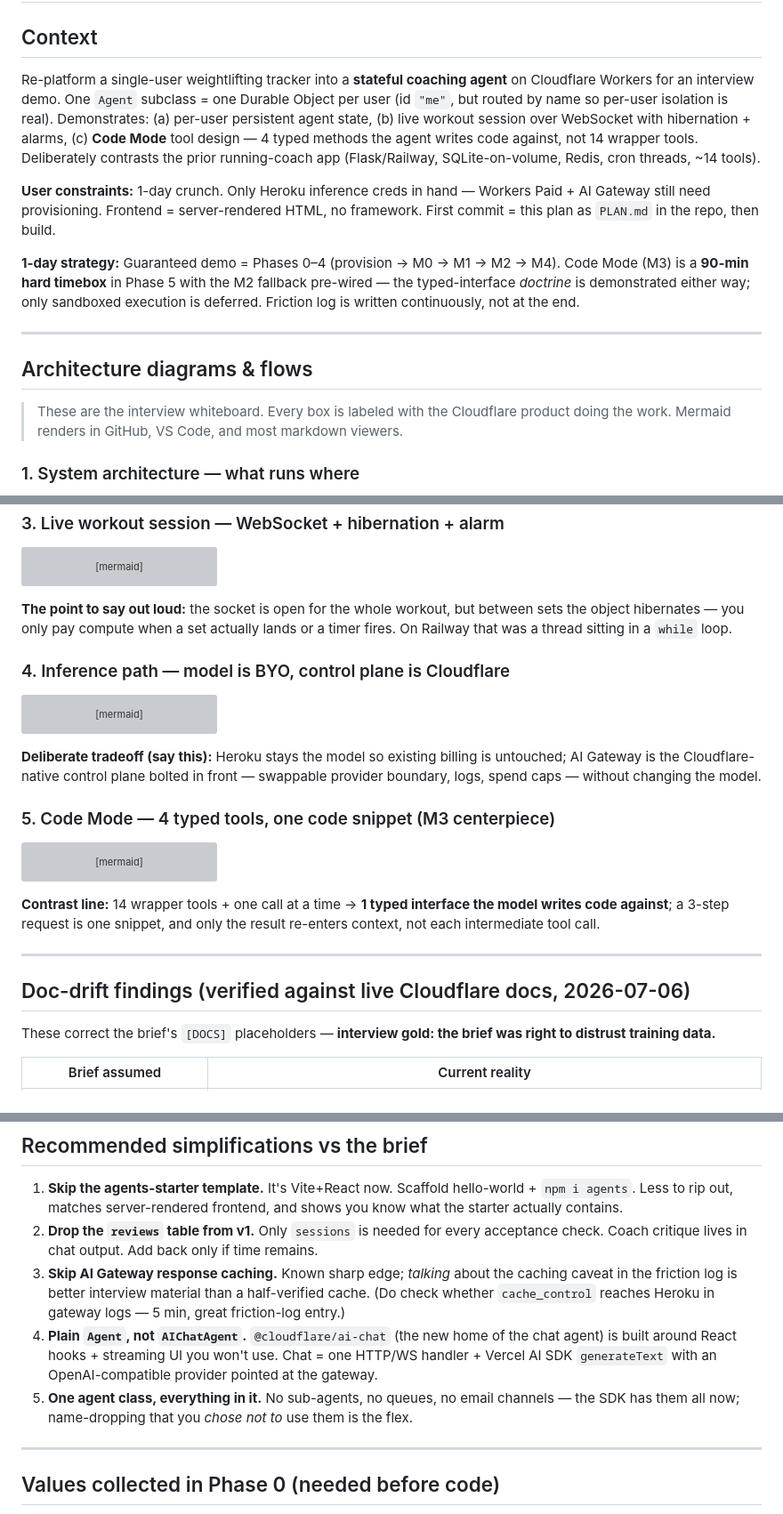
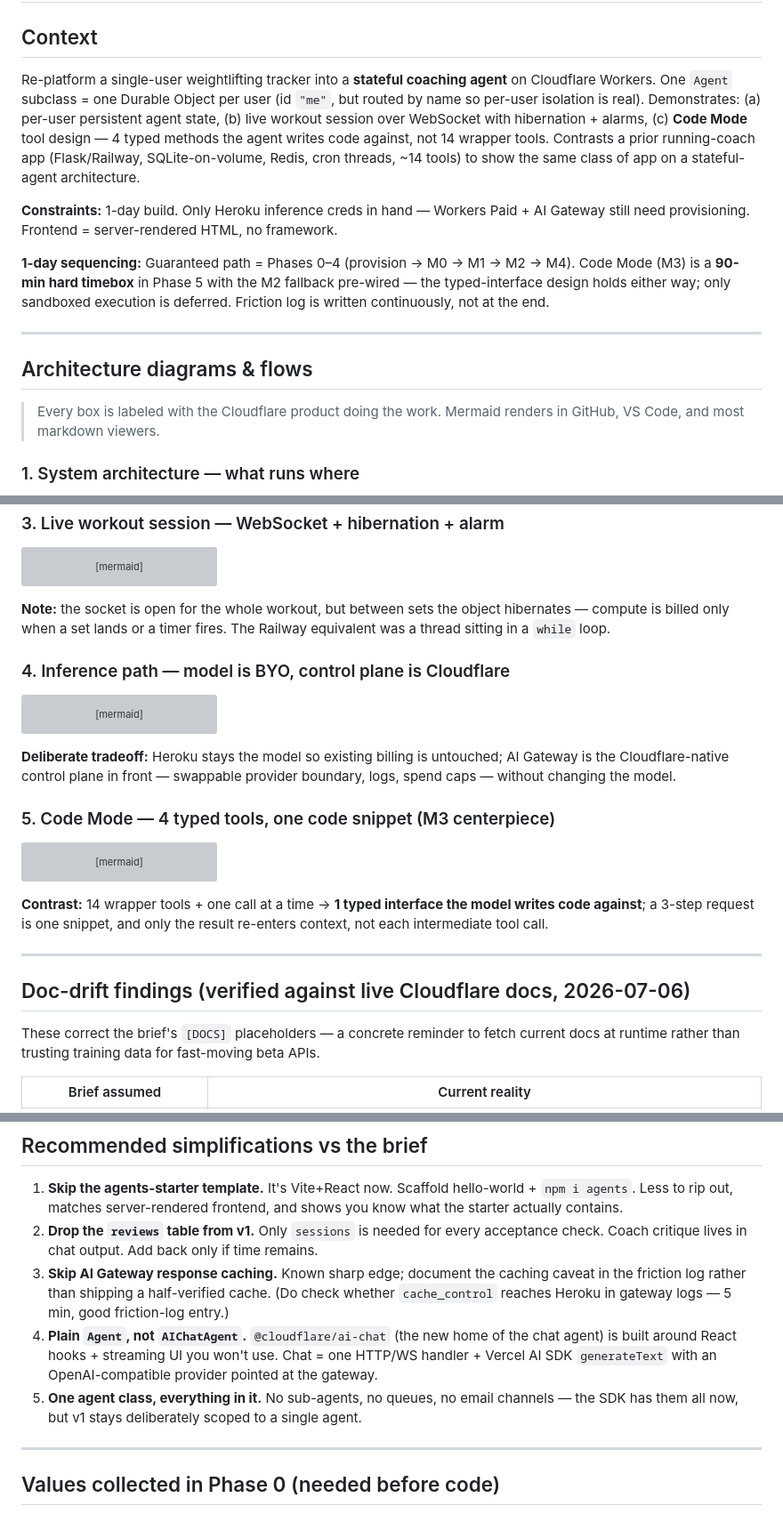
Before and after one commit to elimchayseng/liftty, a Markdown page: PLAN.md, 3 parts joined by grey strips. Shown at 89% size. GitHub-like rendering; grey boxes are pictures that could not be loaded.

Commit message:
Trim interview-coaching notes from PLAN.md
Keep the engineering content (architecture diagrams, phases, commands,
doc-drift table); remove the presentation/framing captions and the
"Interview framing" section. Repo is public — this keeps it a clean
technical plan. Sync compat date in the config sample to 2026-03-10.

Co-Authored-By: Claude Fable 5 <noreply@anthropic.com>

````diff
--- a/PLAN.md
+++ b/PLAN.md
@@ -2,17 +2,17 @@
 
 ## Context
 
-Re-platform a single-user weightlifting tracker into a **stateful coaching agent** on Cloudflare Workers for an interview demo. One `Agent` subclass = one Durable Object per user (id `"me"`, but routed by name so per-user isolation is real). Demonstrates: (a) per-user persistent agent state, (b) live workout session over WebSocket with hibernation + alarms, (c) **Code Mode** tool design — 4 typed methods the agent writes code against, not 14 wrapper tools. Deliberately contrasts the prior running-coach app (Flask/Railway, SQLite-on-volume, Redis, cron threads, ~14 tools).
+Re-platform a single-user weightlifting tracker into a **stateful coaching agent** on Cloudflare Workers. One `Agent` subclass = one Durable Object per user (id `"me"`, but routed by name so per-user isolation is real). Demonstrates: (a) per-user persistent agent state, (b) live workout session over WebSocket with hibernation + alarms, (c) **Code Mode** tool design — 4 typed methods the agent writes code against, not 14 wrapper tools. Contrasts a prior running-coach app (Flask/Railway, SQLite-on-volume, Redis, cron threads, ~14 tools) to show the same class of app on a stateful-agent architecture.
 
-**User constraints:** 1-day crunch. Only Heroku inference creds in hand — Workers Paid + AI Gateway still need provisioning. Frontend = server-rendered HTML, no framework. First commit = this plan as `PLAN.md` in the repo, then build.
+**Constraints:** 1-day build. Only Heroku inference creds in hand — Workers Paid + AI Gateway still need provisioning. Frontend = server-rendered HTML, no framework.
 
-**1-day strategy:** Guaranteed demo = Phases 0–4 (provision → M0 → M1 → M2 → M4). Code Mode (M3) is a **90-min hard timebox** in Phase 5 with the M2 fallback pre-wired — the typed-interface *doctrine* is demonstrated either way; only sandboxed execution is deferred. Friction log is written continuously, not at the end.
+**1-day sequencing:** Guaranteed path = Phases 0–4 (provision → M0 → M1 → M2 → M4). Code Mode (M3) is a **90-min hard timebox** in Phase 5 with the M2 fallback pre-wired — the typed-interface design holds either way; only sandboxed execution is deferred. Friction log is written continuously, not at the end.
 
 ---
 
 ## Architecture diagrams & flows
 
-> These are the interview whiteboard. Every box is labeled with the Cloudflare product doing the work. Mermaid renders in GitHub, VS Code, and most markdown viewers.
+> Every box is labeled with the Cloudflare product doing the work. Mermaid renders in GitHub, VS Code, and most markdown viewers.
 
 ### 1. System architecture — what runs where
 
@@ -110,7 +110,7 @@ sequenceDiagram
     P->>A: next set… (loop)
 ```
 
-**The point to say out loud:** the socket is open for the whole workout, but between sets the object hibernates — you only pay compute when a set actually lands or a timer fires. On Railway that was a thread sitting in a `while` loop.
+**Note:** the socket is open for the whole workout, but between sets the object hibernates — compute is billed only when a set lands or a timer fires. The Railway equivalent was a thread sitting in a `while` loop.
 
 ### 4. Inference path — model is BYO, control plane is Cloudflare
 
@@ -127,7 +127,7 @@ flowchart LR
     class H hk;
 ```
 
-**Deliberate tradeoff (say this):** Heroku stays the model so existing billing is untouched; AI Gateway is the Cloudflare-native control plane bolted in front — swappable provider boundary, logs, spend caps — without changing the model.
+**Deliberate tradeoff:** Heroku stays the model so existing billing is untouched; AI Gateway is the Cloudflare-native control plane in front — swappable provider boundary, logs, spend caps — without changing the model.
 
 ### 5. Code Mode — 4 typed tools, one code snippet (M3 centerpiece)
 
@@ -145,13 +145,13 @@ flowchart TB
     class S,T cf;
 ```
 
-**Contrast line:** 14 wrapper tools + one call at a time → **1 typed interface the model writes code against**; a 3-step request is one snippet, and only the result re-enters context, not each intermediate tool call.
+**Contrast:** 14 wrapper tools + one call at a time → **1 typed interface the model writes code against**; a 3-step request is one snippet, and only the result re-enters context, not each intermediate tool call.
 
 ---
 
 ## Doc-drift findings (verified against live Cloudflare docs, 2026-07-06)
 
-These correct the brief's `[DOCS]` placeholders — **interview gold: the brief was right to distrust training data.**
+These correct the brief's `[DOCS]` placeholders — a concrete reminder to fetch current docs at runtime rather than trusting training data for fast-moving beta APIs.
 
 | Brief assumed | Current reality |
 |---|---|
@@ -171,9 +171,9 @@ Other confirmed syntax: `this.sql` template tag (auto-parameterized); `this.sche
 
 1. **Skip the agents-starter template.** It's Vite+React now. Scaffold hello-world + `npm i agents`. Less to rip out, matches server-rendered frontend, and shows you know what the starter actually contains.
 2. **Drop the `reviews` table from v1.** Only `sessions` is needed for every acceptance check. Coach critique lives in chat output. Add back only if time remains.
-3. **Skip AI Gateway response caching.** Known sharp edge; *talking* about the caching caveat in the friction log is better interview material than a half-verified cache. (Do check whether `cache_control` reaches Heroku in gateway logs — 5 min, great friction-log entry.)
+3. **Skip AI Gateway response caching.** Known sharp edge; document the caching caveat in the friction log rather than shipping a half-verified cache. (Do check whether `cache_control` reaches Heroku in gateway logs — 5 min, good friction-log entry.)
 4. **Plain `Agent`, not `AIChatAgent`.** `@cloudflare/ai-chat` (the new home of the chat agent) is built around React hooks + streaming UI you won't use. Chat = one HTTP/WS handler + Vercel AI SDK `generateText` with an OpenAI-compatible provider pointed at the gateway.
-5. **One agent class, everything in it.** No sub-agents, no queues, no email channels — the SDK has them all now; name-dropping that you *chose not to* use them is the flex.
+5. **One agent class, everything in it.** No sub-agents, no queues, no email channels — the SDK has them all now, but v1 stays deliberately scoped to a single agent.
 
 ---
 
````
Also changed, not shown: other parts of PLAN.md (+2 -6 lines).
